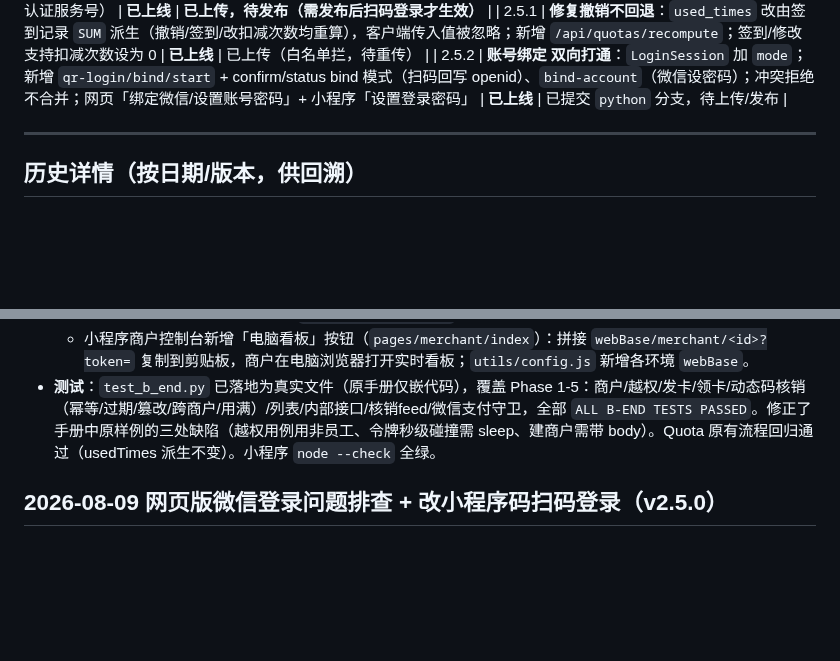
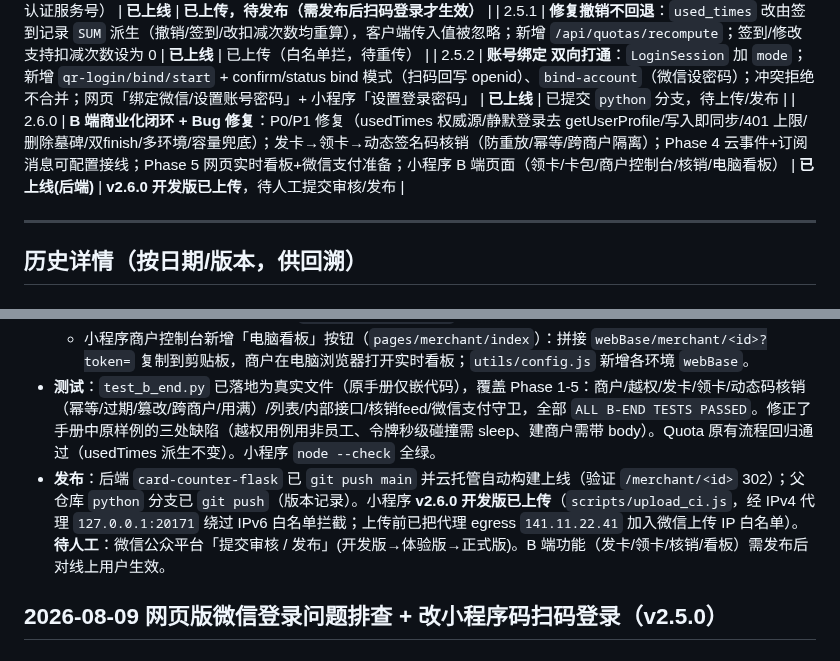
Before and after one commit to yanqingwang/base-table, a Markdown page: wechat/memory/work.md, 2 parts joined by grey strips. Drawn GitHub-style; blank space fills up the shorter version.

Commit message:
docs(工作日志): 记录 v2.6.0 小程序开发版上传 + B端 Phase 4/5 发布状态

```diff
--- a/wechat/memory/work.md
+++ b/wechat/memory/work.md
@@ -64,6 +64,7 @@ NODE_PATH=$(npm root -g) node scripts/upload_ci.js <version> <desc>
 | 2.5.0 | **网页版微信扫码登录（小程序码）**：新增 `qr-login/start|confirm|status` 三接口 + `LoginSession` 模型 + 前端二维码弹窗与轮询；不再依赖公众号网页授权（免认证服务号） | **已上线** | **已上传，待发布（需发布后扫码登录才生效）** |
 | 2.5.1 | **修复撤销不回退**：`used_times` 改由签到记录 `SUM` 派生（撤销/签到/改扣减次数均重算），客户端传入值被忽略；新增 `/api/quotas/recompute`；签到/修改支持扣减次数设为 0 | **已上线** | 已上传（白名单拦，待重传） |
 | 2.5.2 | **账号绑定 双向打通**：`LoginSession` 加 `mode`；新增 `qr-login/bind/start` + confirm/status bind 模式（扫码回写 openid）、`bind-account`（微信设密码）；冲突拒绝不合并；网页「绑定微信/设置账号密码」+ 小程序「设置登录密码」 | **已上线** | 已提交 `python` 分支，待上传/发布 |
+| 2.6.0 | **B 端商业化闭环 + Bug 修复**：P0/P1 修复（usedTimes 权威源/静默登录去 getUserProfile/写入即同步/401 上限/删除墓碑/双finish/多环境/容量兜底）；发卡→领卡→动态签名码核销（防重放/幂等/跨商户隔离）；Phase 4 云事件+订阅消息可配置接线；Phase 5 网页实时看板+微信支付准备；小程序 B 端页面（领卡/卡包/商户控制台/核销/电脑看板） | **已上线(后端)** | **v2.6.0 开发版已上传**，待人工提交审核/发布 |
 
 ---
 
@@ -110,6 +111,7 @@ NODE_PATH=$(npm root -g) node scripts/upload_ci.js <version> <desc>
   - 微信支付准备 `POST /api/merchant/pay/prepare`（owner，受 env 守卫）：未配置 `WECHAT_PAY_MCH_ID/API_KEY` 返回 503 明确错误；`WECHAT_PAY_MOCK=1` 返回占位 prepay 便于联调；真实下单留 v3 TODO（需证书）。新增 `config.WECHAT_PAY_*`。
   - 小程序商户控制台新增「电脑看板」按钮（`pages/merchant/index`）：拼接 `webBase/merchant/<id>?token=` 复制到剪贴板，商户在电脑浏览器打开实时看板；`utils/config.js` 新增各环境 `webBase`。
 - **测试**：`test_b_end.py` 已落地为真实文件（原手册仅嵌代码），覆盖 Phase 1-5：商户/越权/发卡/领卡/动态码核销（幂等/过期/篡改/跨商户/用满）/列表/内部接口/核销feed/微信支付守卫，全部 `ALL B-END TESTS PASSED`。修正了手册中原样例的三处缺陷（越权用例用非员工、令牌秒级碰撞需 sleep、建商户需带 body）。Quota 原有流程回归通过（usedTimes 派生不变）。小程序 `node --check` 全绿。
+- **发布**：后端 `card-counter-flask` 已 `git push main` 并云托管自动构建上线（验证 `/merchant/<id>` 302）；父仓库 `python` 分支已 `git push`（版本记录）。小程序 **v2.6.0 开发版已上传**（`scripts/upload_ci.js`，经 IPv4 代理 `127.0.0.1:20171` 绕过 IPv6 白名单拦截；上传前已把代理 egress `141.11.22.41` 加入微信上传 IP 白名单）。**待人工**：微信公众平台「提交审核 / 发布」(开发版→体验版→正式版)。B 端功能（发卡/领卡/核销/看板）需发布后对线上用户生效。
 
 ## 2026-08-09 网页版微信登录问题排查 + 改小程序码扫码登录（v2.5.0）
 
```
